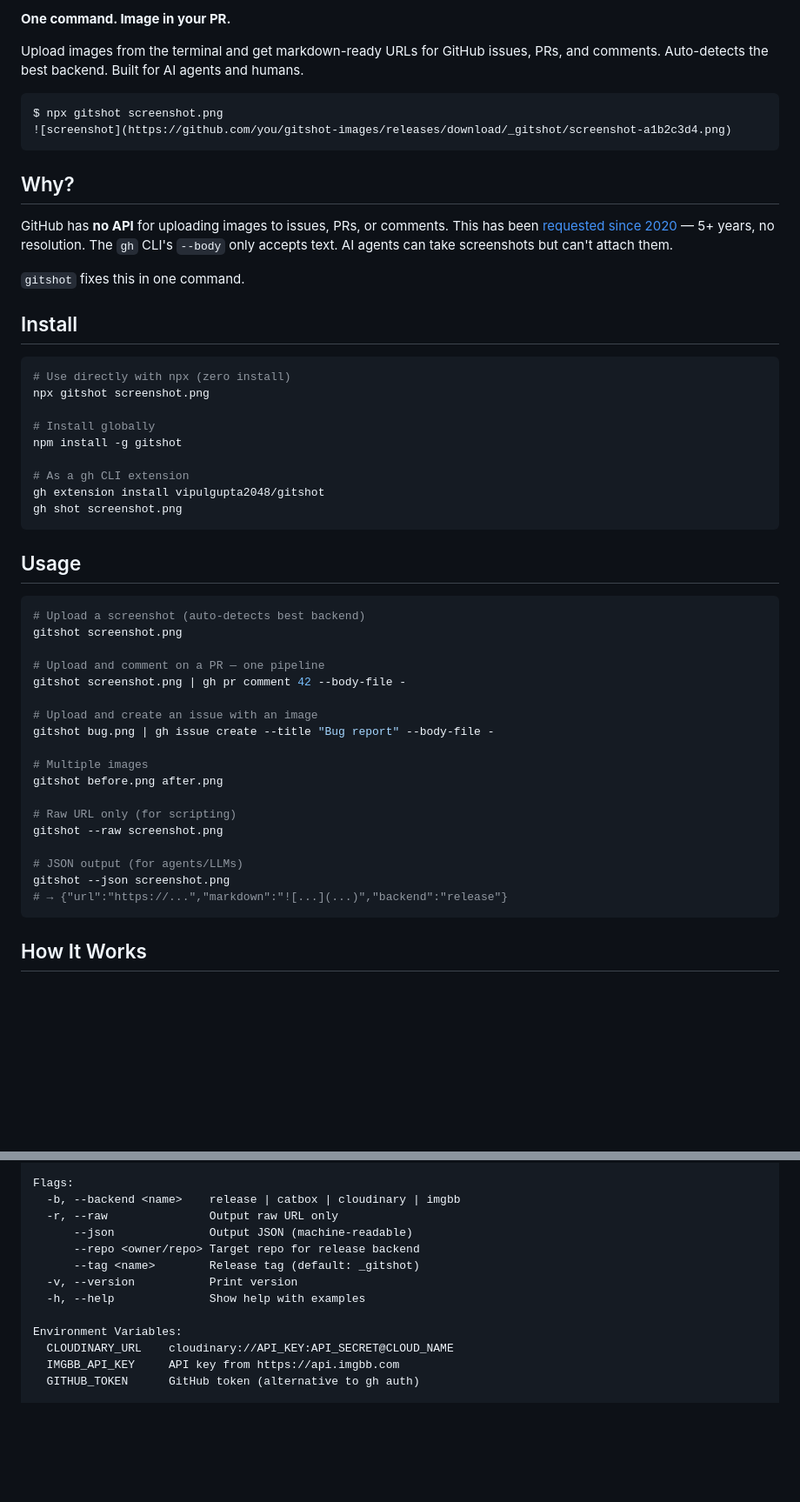
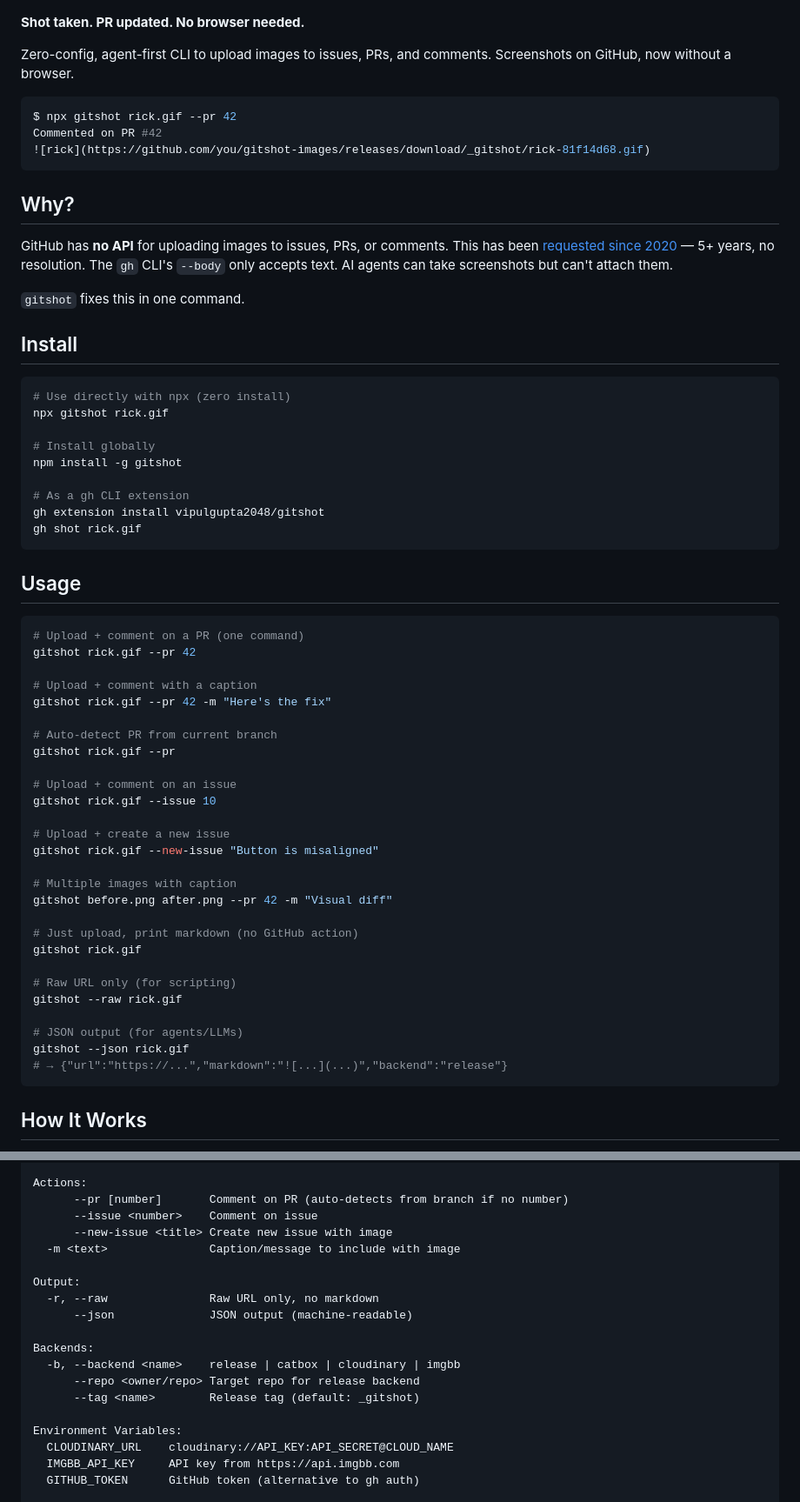
Before and after one commit to vipulgupta2048/gitshot, a Markdown page: README.md, 2 parts joined by grey strips. Shown at 87% size. Drawn GitHub-style; blank space fills up the shorter version.

Commit message:
docs: update README with --pr/--issue workflow and rick.gif examples
- Hero example: gitshot rick.gif --pr 42
- Usage section rewritten around one-command actions
- CLI reference reorganized into Actions/Output/Backends sections
- Agent-friendly table updated with one-command and auto-detect PR
- All examples use rick.gif

Signed-off-by: Vipul Gupta (@vipulgupta2048) <vipulgupta2048@gmail.com>
Co-authored-by: CommandCodeBot <noreply@commandcode.ai>

````diff
--- a/README.md
+++ b/README.md
@@ -7,14 +7,16 @@
 
-**One command. Image in your PR.**
 
-Upload images from the terminal and get markdown-ready URLs for GitHub issues, PRs, and comments. Auto-detects the best backend. Built for AI agents and humans.
+**Shot taken. PR updated. No browser needed.**
+
+Zero-config, agent-first CLI to upload images to issues, PRs, and comments. Screenshots on GitHub, now without a browser.
 
 <!-- TODO: Replace with actual demo GIF after recording with VHS -->
 <!-- <p align="center"><img src="demo/gitshot-demo.gif" alt="gitshot demo" width="700"></p> -->
 
 ```bash
-$ npx gitshot screenshot.png
-![screenshot](https://github.com/you/gitshot-images/releases/download/_gitshot/screenshot-a1b2c3d4.png)
+$ npx gitshot rick.gif --pr 42
+Commented on PR #42
+![rick](https://github.com/you/gitshot-images/releases/download/_gitshot/rick-81f14d68.gif)
 ```
 
 ## Why?
@@ -27,36 +29,45 @@ GitHub has **no API** for uploading images to issues, PRs, or comments. This has
 
 ```bash
 # Use directly with npx (zero install)
-npx gitshot screenshot.png
+npx gitshot rick.gif
 
 # Install globally
 npm install -g gitshot
 
 # As a gh CLI extension
 gh extension install vipulgupta2048/gitshot
-gh shot screenshot.png
+gh shot rick.gif
 ```
 
 ## Usage
 
 ```bash
-# Upload a screenshot (auto-detects best backend)
-gitshot screenshot.png
+# Upload + comment on a PR (one command)
+gitshot rick.gif --pr 42
 
-# Upload and comment on a PR — one pipeline
-gitshot screenshot.png | gh pr comment 42 --body-file -
+# Upload + comment with a caption
+gitshot rick.gif --pr 42 -m "Here's the fix"
 
-# Upload and create an issue with an image
-gitshot bug.png | gh issue create --title "Bug report" --body-file -
+# Auto-detect PR from current branch
+gitshot rick.gif --pr
 
-# Multiple images
-gitshot before.png after.png
+# Upload + comment on an issue
+gitshot rick.gif --issue 10
+
+# Upload + create a new issue
+gitshot rick.gif --new-issue "Button is misaligned"
+
+# Multiple images with caption
+gitshot before.png after.png --pr 42 -m "Visual diff"
+
+# Just upload, print markdown (no GitHub action)
+gitshot rick.gif
 
 # Raw URL only (for scripting)
-gitshot --raw screenshot.png
+gitshot --raw rick.gif
 
 # JSON output (for agents/LLMs)
-gitshot --json screenshot.png
+gitshot --json rick.gif
 # → {"url":"https://...","markdown":"![...](...)","backend":"release"}
 ```
 
@@ -143,12 +154,18 @@
 
-Flags:
+Actions:
+      --pr [number]       Comment on PR (auto-detects from branch if no number)
+      --issue <number>    Comment on issue
+      --new-issue <title> Create new issue with image
+  -m <text>               Caption/message to include with image
+
+Output:
+  -r, --raw               Raw URL only, no markdown
+      --json              JSON output (machine-readable)
+
+Backends:
   -b, --backend <name>    release | catbox | cloudinary | imgbb
-  -r, --raw               Output raw URL only
-      --json              Output JSON (machine-readable)
       --repo <owner/repo> Target repo for release backend
       --tag <name>        Release tag (default: _gitshot)
-  -v, --version           Print version
-  -h, --help              Show help with examples
 
 Environment Variables:
   CLOUDINARY_URL    cloudinary://API_KEY:API_SECRET@CLOUD_NAME
````
Also changed, not shown: other parts of README.md (+9 -9 lines).
